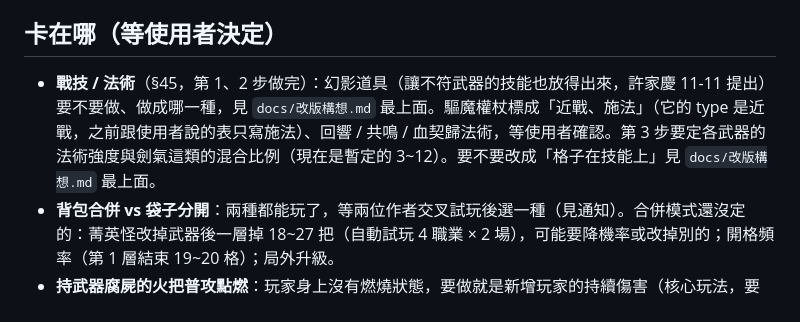
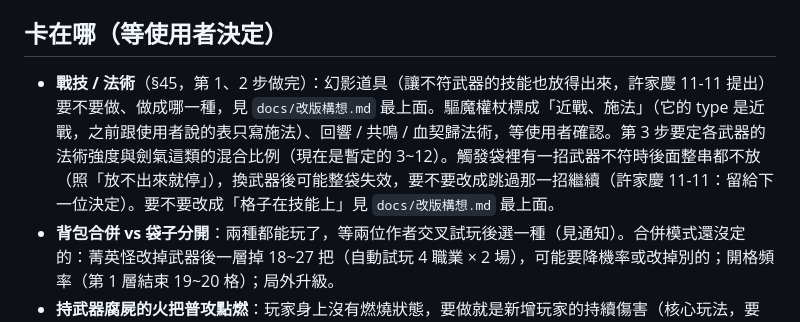
Before and after one commit to alex86106pig/Cubeborn, a Markdown page: docs/進度.md, the part around the change. Rendered like a GitHub page.

Commit message:
進度：幻影與觸發袋武器不符整串停的問題留給下一位決定
Co-Authored-By: Claude Fable 5.2 <noreply@anthropic.com>

```diff
--- a/docs/進度.md
+++ b/docs/進度.md
@@ -13,7 +13,7 @@
 - **2026-10-26 YangHsu：新工具 `node tools/release.mjs --load --godot <路徑>`** 量網頁版開場。M5 只要 3.5 秒、重現不出 26 秒：量到 26 秒的那台（3070、Windows）請 Claude 跑一次，結果記進 `docs/效能.md`「網頁版」那段，再決定怎麼減。
 
 ## 卡在哪（等使用者決定）
-- **戰技 / 法術**（§45，第 1、2 步做完）：幻影道具（讓不符武器的技能也放得出來，許家慶 11-11 提出）要不要做、做成哪一種，見 `docs/改版構想.md` 最上面。驅魔權杖標成「近戰、施法」（它的 type 是近戰，之前跟使用者說的表只寫施法）、回響 / 共鳴 / 血契歸法術，等使用者確認。第 3 步要定各武器的法術強度與劍氣這類的混合比例（現在是暫定的 3~12）。要不要改成「格子在技能上」見 `docs/改版構想.md` 最上面。
+- **戰技 / 法術**（§45，第 1、2 步做完）：幻影道具（讓不符武器的技能也放得出來，許家慶 11-11 提出）要不要做、做成哪一種，見 `docs/改版構想.md` 最上面。驅魔權杖標成「近戰、施法」（它的 type 是近戰，之前跟使用者說的表只寫施法）、回響 / 共鳴 / 血契歸法術，等使用者確認。第 3 步要定各武器的法術強度與劍氣這類的混合比例（現在是暫定的 3~12）。觸發袋裡有一招武器不符時後面整串都不放（照「放不出來就停」），換武器後可能整袋失效，要不要改成跳過那一招繼續（許家慶 11-11：留給下一位決定）。要不要改成「格子在技能上」見 `docs/改版構想.md` 最上面。
 - **背包合併 vs 袋子分開**：兩種都能玩了，等兩位作者交叉試玩後選一種（見通知）。合併模式還沒定的：菁英怪改掉武器後一層掉 18~27 把（自動試玩 4 職業 × 2 場），可能要降機率或改掉別的；開格頻率（第 1 層結束 19~20 格）；局外升級。
 - **持武器腐屍的火把普攻點燃**：玩家身上沒有燃燒狀態，要做就是新增玩家的持續傷害（核心玩法，要先問設計）。
 - **房號連線沒有可用的 TURN 中繼**：公開免費 TURN 都不能用；選項 Metered 免費方案（帳密會公開在網頁）或 Cloudflare TURN（要另架小服務）。拿到帳密可先在房主頁面換 iceServers 驗證。
```
